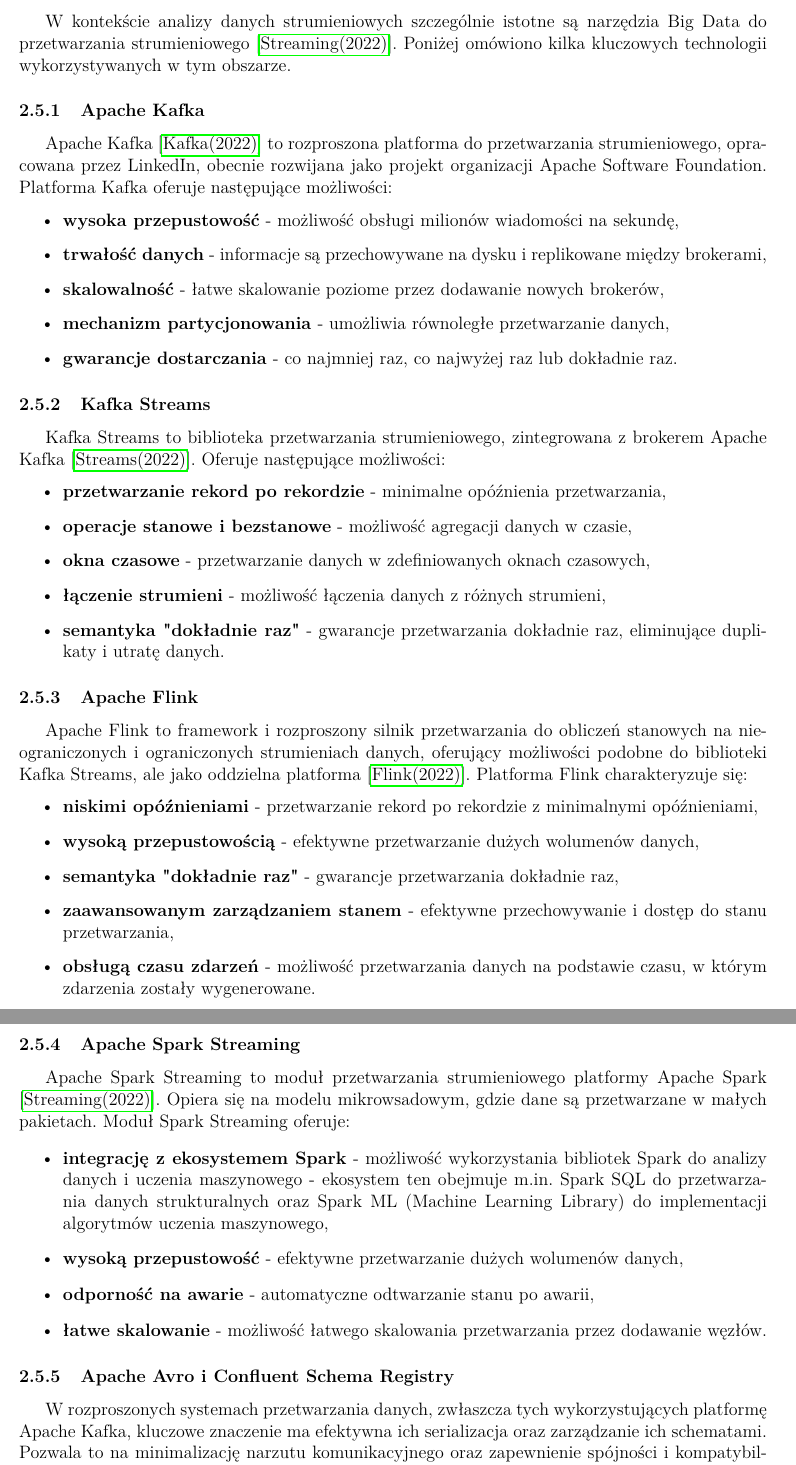
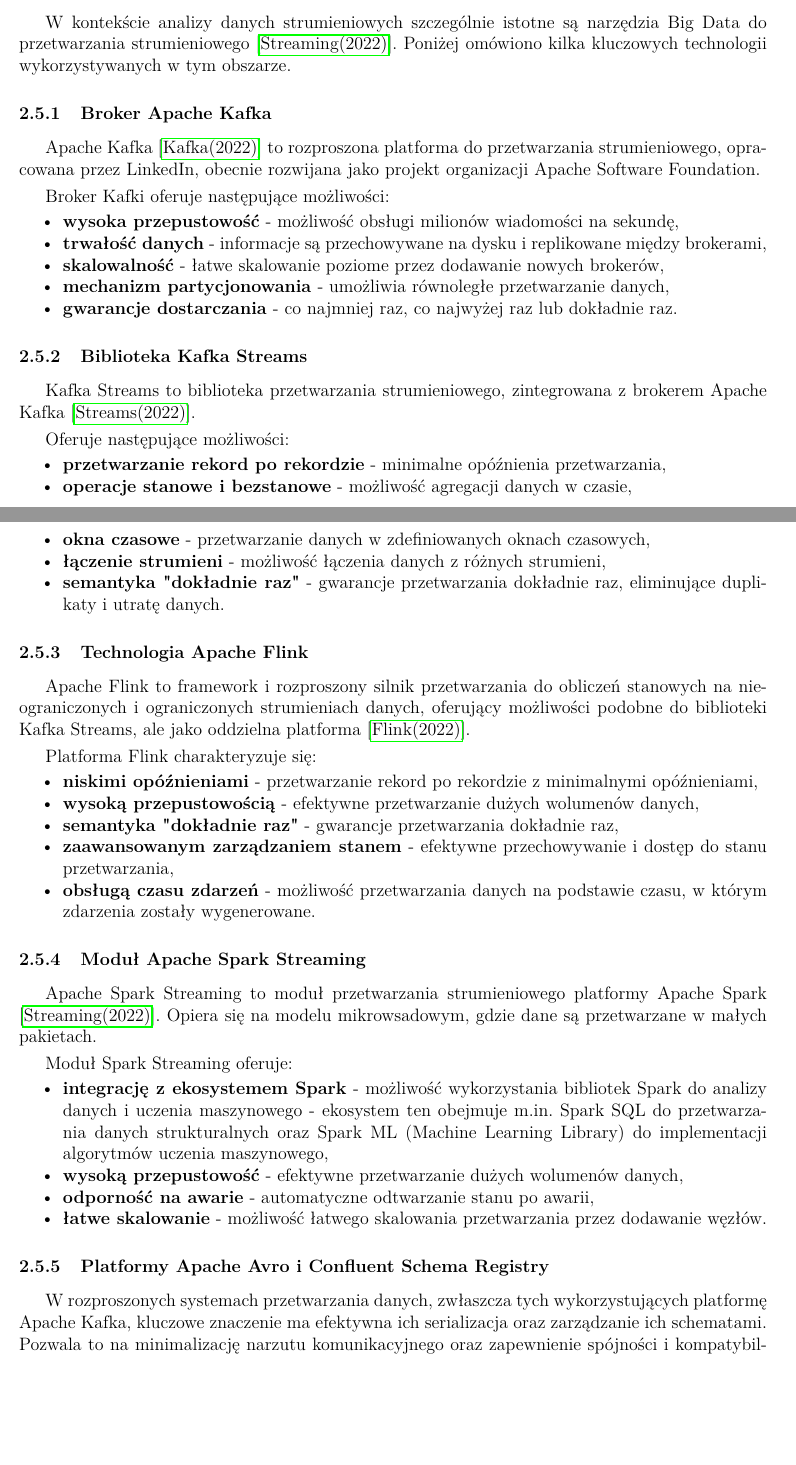
Before and after one commit to MrPickle311/master-thesis, a LaTeX document (main.tex, which reads przejsciowka.cls, rozdzial2_przeglad_literatury.tex): two parts of pages 14 and 15 of 70 before the commit and two parts of pages 13 and 14 of 67 after it, joined at a grey line, cut so that both start at the same text, the shorter picture padded with empty space. Compiled offline with pdfLaTeX.

Commit message:
refactor: Improve LaTeX document formatting by removing unnecessary item separation in lists, enhancing readability, and adding vertical spacing for better visual clarity in multiple chapters

```diff
--- a/przejsciowka.cls
+++ b/przejsciowka.cls
@@ -27,9 +27,11 @@
 \usepackage{sectsty}
 \usepackage{listings}
 \usepackage{xcolor}
-\usepackage[font=small,labelfont=bf,labelformat=simple]{caption}
-\renewcommand{\figurename}{Rys.}
-\renewcommand{\tablename}{Tab.}
+\usepackage[font=small,labelfont=bf]{caption}
+
+\usepackage{enumitem}
+\setlist[itemize]{noitemsep, topsep=-0.1em}
+\setlist[enumerate]{noitemsep, topsep=-0.1em}
 
 \counterwithin{figure}{subsection}
 
--- a/rozdzial2_przeglad_literatury.tex
+++ b/rozdzial2_przeglad_literatury.tex
@@ -154,11 +156,15 @@
 W kontekście analizy danych strumieniowych szczególnie istotne są narzędzia Big Data do przetwarzania strumieniowego \cite{spark_streaming}.
 Poniżej omówiono kilka kluczowych technologii wykorzystywanych w tym obszarze.
 
-\subsubsection{Apache Kafka}
+\subsubsection{Broker Apache Kafka}
 \label{subsubsec:apache_kafka}
 
 Apache Kafka \cite{kafka} to rozproszona platforma do przetwarzania strumieniowego, opracowana przez LinkedIn, obecnie rozwijana jako projekt
-organizacji Apache Software Foundation. Platforma Kafka oferuje następujące możliwości:
+organizacji Apache Software Foundation.
+
+\vspace{0.3em}
+
+Broker Kafki oferuje następujące możliwości:
 
 \begin{itemize}
     \item \textbf{wysoka przepustowość} - możliwość obsługi milionów wiadomości na sekundę,
@@ -168,10 +174,14 @@
     \item \textbf{gwarancje dostarczania} - co najmniej raz, co najwyżej raz lub dokładnie raz.
 \end{itemize}
 
-\subsubsection{Kafka Streams}
+\subsubsection{Biblioteka Kafka Streams}
 \label{subsubsec:kafka_streams}
 
-Kafka Streams to biblioteka przetwarzania strumieniowego, zintegrowana z brokerem Apache Kafka \cite{kafka_streams}. Oferuje następujące możliwości:
+Kafka Streams to biblioteka przetwarzania strumieniowego, zintegrowana z brokerem Apache Kafka \cite{kafka_streams}.
+
+\vspace{0.3em}
+
+Oferuje następujące możliwości:
 
 \begin{itemize}
     \item \textbf{przetwarzanie rekord po rekordzie} - minimalne opóźnienia przetwarzania,
@@ -181,11 +191,15 @@
     \item \textbf{semantyka "dokładnie raz"} - gwarancje przetwarzania dokładnie raz, eliminujące duplikaty i utratę danych.
 \end{itemize}
 
-\subsubsection{Apache Flink}
+\subsubsection{Technologia Apache Flink}
 \label{subsubsec:apache_flink}
 
 Apache Flink to framework i rozproszony silnik przetwarzania do obliczeń stanowych na nieograniczonych i ograniczonych strumieniach danych, oferujący możliwości podobne do biblioteki Kafka Streams,
-ale jako oddzielna platforma \cite{flink}. Platforma Flink charakteryzuje się:
+ale jako oddzielna platforma \cite{flink}.
+
+\vspace{0.3em}
+
+Platforma Flink charakteryzuje się:
 
 \begin{itemize}
     \item \textbf{niskimi opóźnieniami} - przetwarzanie rekord po rekordzie z minimalnymi opóźnieniami,
@@ -195,11 +209,15 @@
     \item \textbf{obsługą czasu zdarzeń} - możliwość przetwarzania danych na podstawie czasu, w którym zdarzenia zostały wygenerowane.
 \end{itemize}
 
-\subsubsection{Apache Spark Streaming}
+\subsubsection{Moduł Apache Spark Streaming}
 \label{subsubsec:spark_streaming}
 
 Apache Spark Streaming to moduł przetwarzania strumieniowego platformy Apache Spark \cite{spark_streaming}.
-Opiera się na modelu mikrowsadowym, gdzie dane są przetwarzane w małych pakietach. Moduł Spark Streaming oferuje:
+Opiera się na modelu mikrowsadowym, gdzie dane są przetwarzane w małych pakietach.
+
+\vspace{0.3em}
+
+Moduł Spark Streaming oferuje:
 
 \begin{itemize}
     \item \textbf{integrację z ekosystemem Spark} - możliwość wykorzystania bibliotek Spark do analizy danych i uczenia maszynowego - ekosystem ten obejmuje m.in. Spark SQL do przetwarzania danych strukturalnych oraz Spark ML (Machine Learning Library) do implementacji algorytmów uczenia maszynowego,
@@ -208,7 +226,7 @@
     \item \textbf{łatwe skalowanie} - możliwość łatwego skalowania przetwarzania przez dodawanie węzłów.
 \end{itemize}
 
-\subsubsection{Apache Avro i Confluent Schema Registry}
+\subsubsection{Platformy Apache Avro i Confluent Schema Registry}
 \label{subsubsec:avro_schema_registry}
 
 W rozproszonych systemach przetwarzania danych, zwłaszcza tych wykorzystujących platformę Apache Kafka, kluczowe znaczenie ma efektywna ich serializacja oraz zarządzanie ich schematami. Pozwala to na minimalizację narzutu komunikacyjnego oraz zapewnienie spójności i kompatybilności danych między różnymi komponentami systemu.
```
Also changed, not shown: main.tex (+0 -2 lines), rozdzial10_funkcje_biznesowe.tex (+10 -1 lines), rozdzial11_konfiguracja_kubernetes.tex (+1 -1 lines), rozdzial1_wprowadzenie.tex (+5 -0 lines), rozdzial3_projekt_systemu.tex (+12 -2 lines), rozdzial4_implementacja_systemu.tex (+2 -0 lines), rozdzial7_zastosowania.tex (+11 -3 lines), rozdzial8_podsumowanie.tex (+3 -0 lines), rozdzial9_generator_danych.tex (+9 -1 lines), rozdzial2_przeglad_literatury.tex (2 more changed lines).
